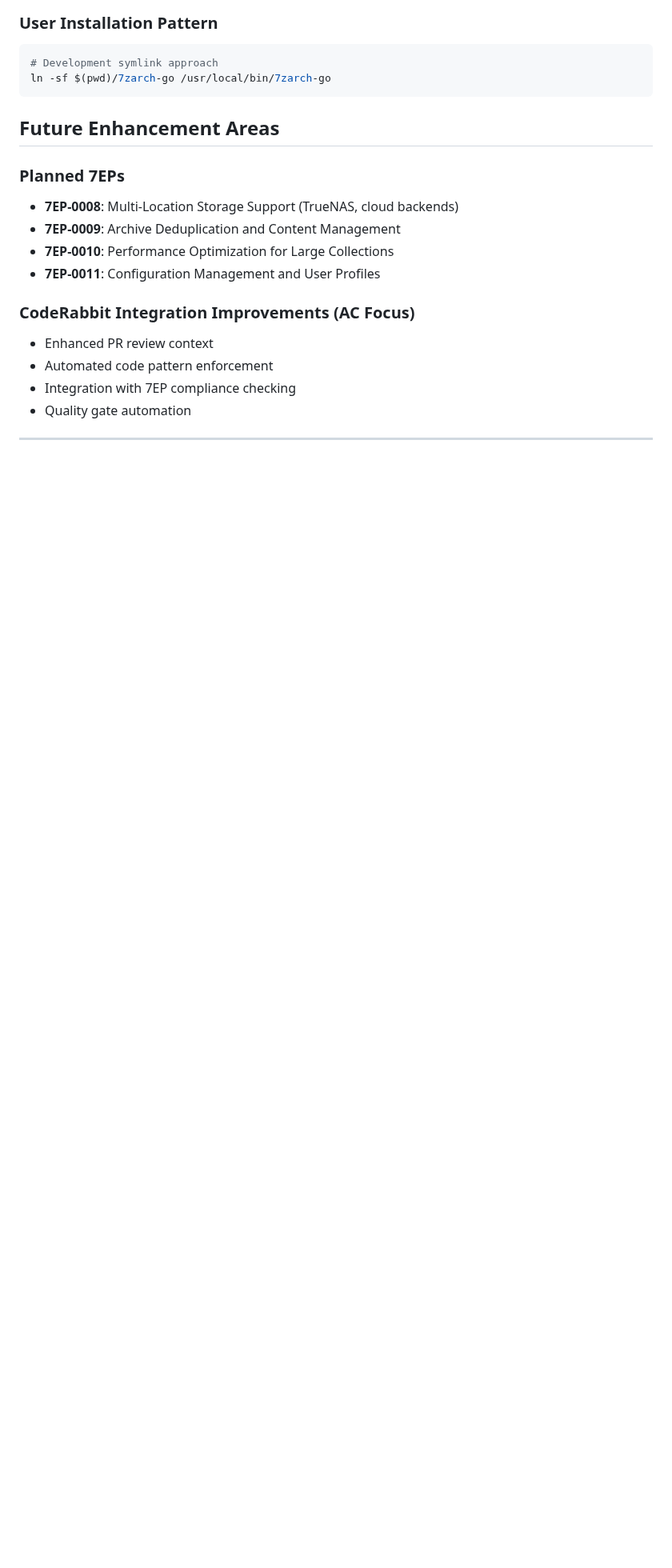
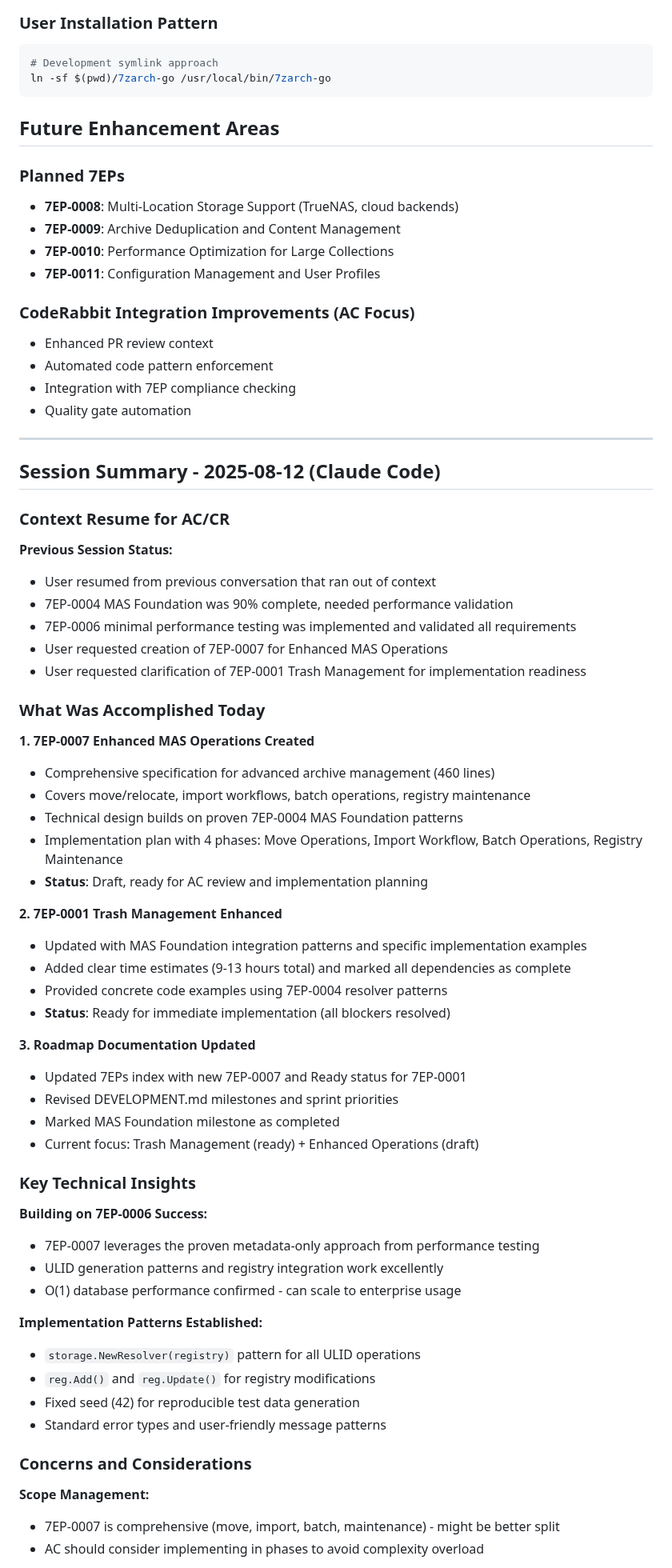
Before and after one commit to adamstac/7zarch-go, a Markdown page: DEVELOPMENT.md, the part around one of its changes. Shown at 80% size. Rendered like a GitHub page; blank space fills up the shorter version.

Commit message:
docs: add session summary for AC/CR coordination
- Resume context from previous session
- Summary of 7EP-0007 creation and 7EP-0001 clarification
- Technical insights and implementation recommendations
- Priority guidance for next development phases

```diff
--- a/DEVELOPMENT.md
+++ b/DEVELOPMENT.md
@@ -299,3 +299,54 @@ ln -sf $(pwd)/7zarch-go /usr/local/bin/7zarch-go
 
 ---
 
+## Session Summary - 2025-08-12 (Claude Code)
+
+### Context Resume for AC/CR
+
+**Previous Session Status:**
+- User resumed from previous conversation that ran out of context
+- 7EP-0004 MAS Foundation was 90% complete, needed performance validation
+- 7EP-0006 minimal performance testing was implemented and validated all requirements
+- User requested creation of 7EP-0007 for Enhanced MAS Operations
+- User requested clarification of 7EP-0001 Trash Management for implementation readiness
+
+### What Was Accomplished Today
+
+**1. 7EP-0007 Enhanced MAS Operations Created**
+- Comprehensive specification for advanced archive management (460 lines)
+- Covers move/relocate, import workflows, batch operations, registry maintenance
+- Technical design builds on proven 7EP-0004 MAS Foundation patterns
+- Implementation plan with 4 phases: Move Operations, Import Workflow, Batch Operations, Registry Maintenance
+- **Status**: Draft, ready for AC review and implementation planning
+
+**2. 7EP-0001 Trash Management Enhanced**
+- Updated with MAS Foundation integration patterns and specific implementation examples
+- Added clear time estimates (9-13 hours total) and marked all dependencies as complete
+- Provided concrete code examples using 7EP-0004 resolver patterns
+- **Status**: Ready for immediate implementation (all blockers resolved)
+
+**3. Roadmap Documentation Updated**
+- Updated 7EPs index with new 7EP-0007 and Ready status for 7EP-0001
+- Revised DEVELOPMENT.md milestones and sprint priorities
+- Marked MAS Foundation milestone as completed
+- Current focus: Trash Management (ready) + Enhanced Operations (draft)
+
+### Key Technical Insights
+
+**Building on 7EP-0006 Success:**
+- 7EP-0007 leverages the proven metadata-only approach from performance testing
+- ULID generation patterns and registry integration work excellently
+- O(1) database performance confirmed - can scale to enterprise usage
+
+**Implementation Patterns Established:**
+- `storage.NewResolver(registry)` pattern for all ULID operations
+- `reg.Add()` and `reg.Update()` for registry modifications
+- Fixed seed (42) for reproducible test data generation
+- Standard error types and user-friendly message patterns
+
+### Concerns and Considerations
+
+**Scope Management:**
+- 7EP-0007 is comprehensive (move, import, batch, maintenance) - might be better split
+- AC should consider implementing in phases to avoid complexity overload
+
```
Also changed, not shown: other parts of DEVELOPMENT.md (+35 -0 lines).
